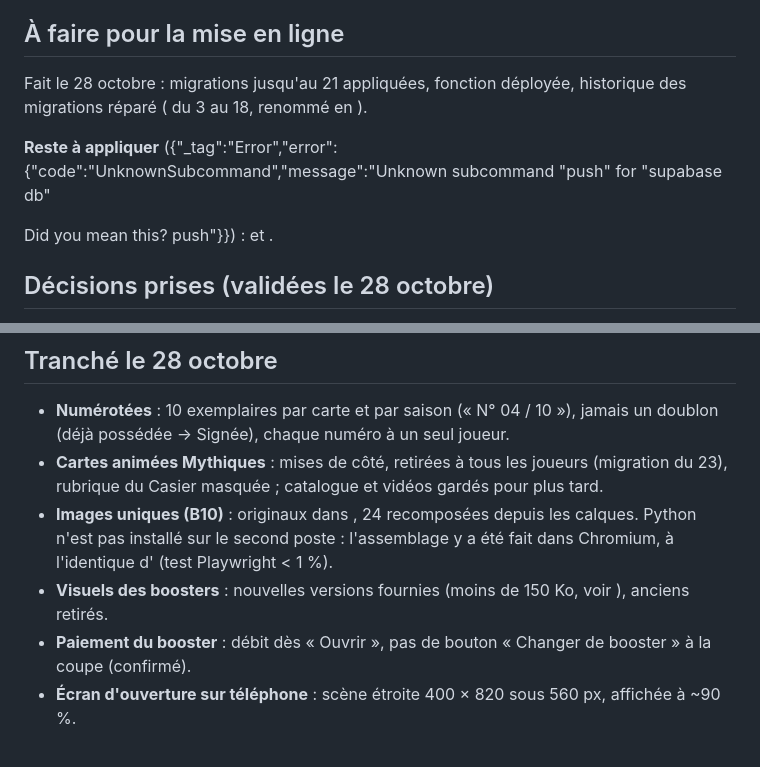
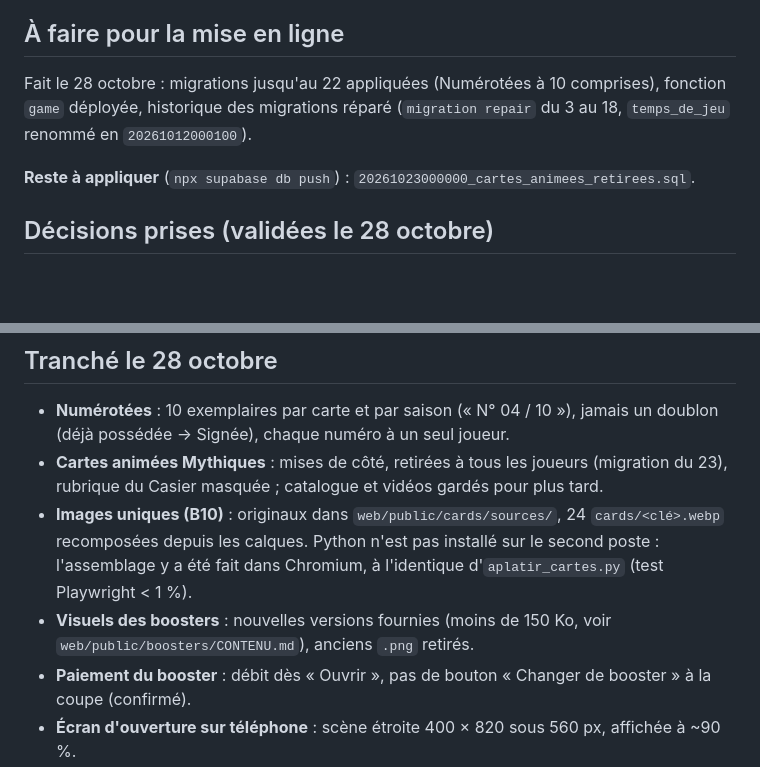
Before and after one commit to Theo-C/Skull-King-Extended, a Markdown page: suivi.md, 2 parts joined by grey strips. Drawn GitHub-style; blank space fills up the shorter version.

Commit message:
Suivi : texte réparé (commande précédente mal échappée), migration du 22 appliquée
Co-Authored-By: Claude Opus 5.5 <noreply@anthropic.com>

```diff
--- a/suivi.md
+++ b/suivi.md
@@ -35,12 +35,9 @@ npm run build
 
 ## À faire pour la mise en ligne
 
-Fait le 28 octobre : migrations jusqu'au 21 appliquées, fonction  déployée, historique des migrations réparé ( du 3 au 18,  renommé en ).
+Fait le 28 octobre : migrations jusqu'au 22 appliquées (Numérotées à 10 comprises), fonction `game` déployée, historique des migrations réparé (`migration repair` du 3 au 18, `temps_de_jeu` renommé en `20261012000100`).
 
-**Reste à appliquer** ({"_tag":"Error","error":{"code":"UnknownSubcommand","message":"Unknown subcommand "push\" for "supabase db"
-
-  Did you mean this?
-    push"}}) :  et .
+**Reste à appliquer** (`npx supabase db push`) : `20261023000000_cartes_animees_retirees.sql`.
 
 ## Décisions prises (validées le 28 octobre)
 
@@ -53,8 +50,8 @@ Fait le 28 octobre : migrations jusqu'au 21 appliquées, fonction  déployée, h
 
 - **Numérotées** : 10 exemplaires par carte et par saison (« N° 04 / 10 »), jamais un doublon (déjà possédée → Signée), chaque numéro à un seul joueur.
 - **Cartes animées Mythiques** : mises de côté, retirées à tous les joueurs (migration du 23), rubrique du Casier masquée ; catalogue et vidéos gardés pour plus tard.
-- **Images uniques (B10)** : originaux dans , 24  recomposées depuis les calques. Python n'est pas installé sur le second poste : l'assemblage y a été fait dans Chromium, à l'identique d' (test Playwright < 1 %).
-- **Visuels des boosters** : nouvelles versions fournies (moins de 150 Ko, voir ), anciens  retirés.
+- **Images uniques (B10)** : originaux dans `web/public/cards/sources/`, 24 `cards/<clé>.webp` recomposées depuis les calques. Python n'est pas installé sur le second poste : l'assemblage y a été fait dans Chromium, à l'identique d'`aplatir_cartes.py` (test Playwright < 1 %).
+- **Visuels des boosters** : nouvelles versions fournies (moins de 150 Ko, voir `web/public/boosters/CONTENU.md`), anciens `.png` retirés.
 - **Paiement du booster** : débit dès « Ouvrir », pas de bouton « Changer de booster » à la coupe (confirmé).
 - **Écran d'ouverture sur téléphone** : scène étroite 400 × 820 sous 560 px, affichée à ~90 %.
 - **Annonce des belles prises** : toast pour tous les joueurs connectés (confirmé).
```
